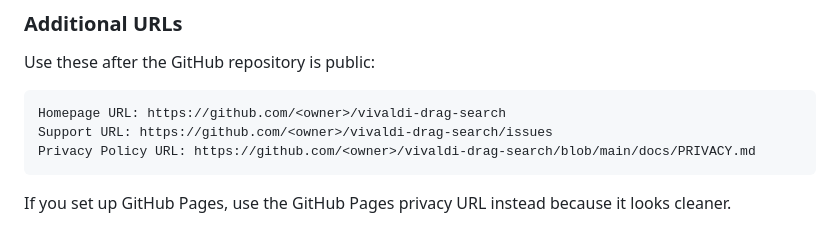
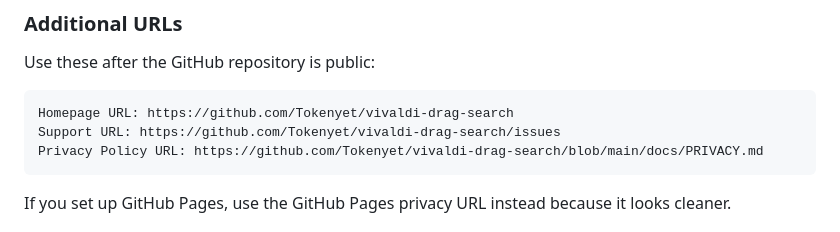
Before and after one commit to Tokenyet/vivaldi-drag-search, a Markdown page: docs/CHROME_WEB_STORE_SUBMISSION.md, the part around the change. Drawn GitHub-style.

Commit message:
Add GitHub listing URLs

````diff
--- a/docs/CHROME_WEB_STORE_SUBMISSION.md
+++ b/docs/CHROME_WEB_STORE_SUBMISSION.md
@@ -115,9 +115,9 @@ Before final public launch, it is better to replace the screenshot with a real s
 Use these after the GitHub repository is public:
 
 ```text
-Homepage URL: https://github.com/<owner>/vivaldi-drag-search
-Support URL: https://github.com/<owner>/vivaldi-drag-search/issues
-Privacy Policy URL: https://github.com/<owner>/vivaldi-drag-search/blob/main/docs/PRIVACY.md
+Homepage URL: https://github.com/Tokenyet/vivaldi-drag-search
+Support URL: https://github.com/Tokenyet/vivaldi-drag-search/issues
+Privacy Policy URL: https://github.com/Tokenyet/vivaldi-drag-search/blob/main/docs/PRIVACY.md
 ```
 
 If you set up GitHub Pages, use the GitHub Pages privacy URL instead because it looks cleaner.
````
